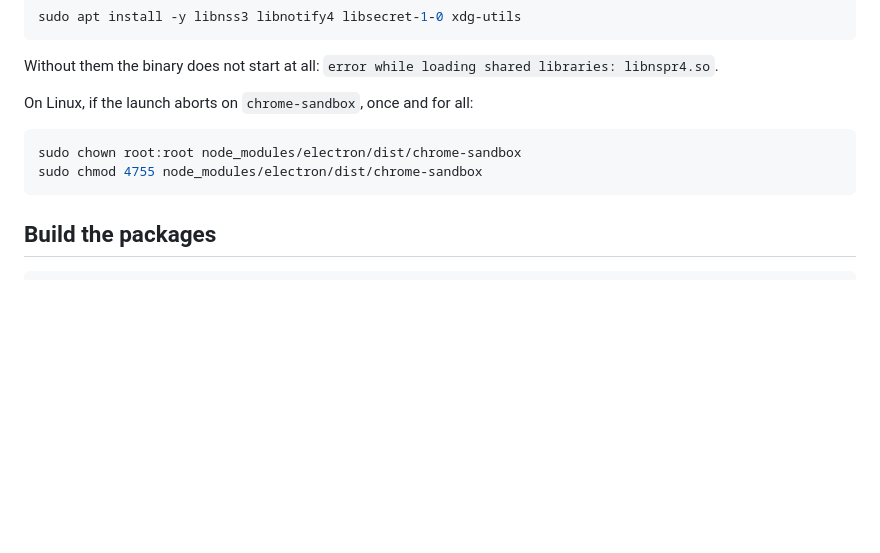
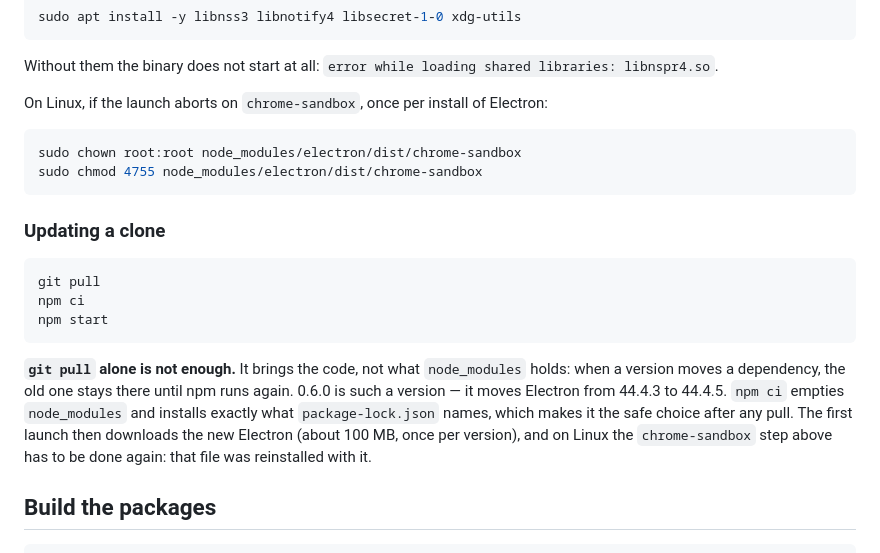
Before and after one commit to ZamBoyle/Ariane, a Markdown page: README.md, the part around the change. GitHub-like rendering; blank space fills up the shorter version.

````diff
--- a/README.md
+++ b/README.md
@@ -167,12 +167,27 @@ sudo apt install -y libnss3 libnotify4 libsecret-1-0 xdg-utils
 
 Without them the binary does not start at all: `error while loading shared libraries: libnspr4.so`.
 
-On Linux, if the launch aborts on `chrome-sandbox`, once and for all:
+On Linux, if the launch aborts on `chrome-sandbox`, once per install of Electron:
 
 ```bash
 sudo chown root:root node_modules/electron/dist/chrome-sandbox
 sudo chmod 4755 node_modules/electron/dist/chrome-sandbox
 ```
+
+### Updating a clone
+
+```bash
+git pull
+npm ci
+npm start
+```
+
+**`git pull` alone is not enough.** It brings the code, not what `node_modules` holds: when a
+version moves a dependency, the old one stays there until npm runs again. 0.6.0 is such a version —
+it moves Electron from 44.4.3 to 44.4.5. `npm ci` empties `node_modules` and installs exactly what
+`package-lock.json` names, which makes it the safe choice after any pull. The first launch then
+downloads the new Electron (about 100 MB, once per version), and on Linux the `chrome-sandbox` step
+above has to be done again: that file was reinstalled with it.
 
 ## Build the packages
 
````
Also changed, not shown: README.fr.md (+18 -1 lines).
